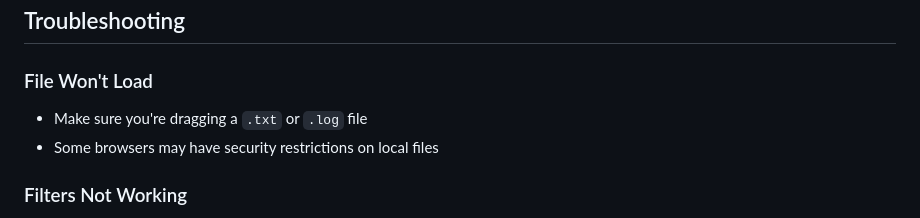
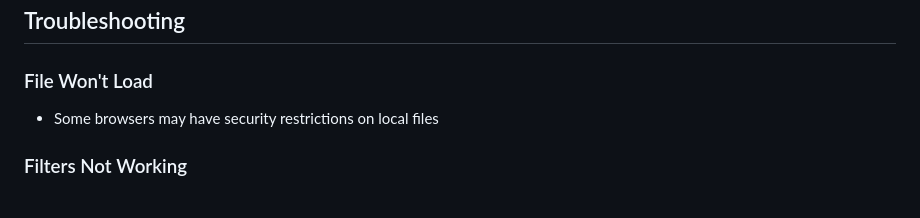
Before and after one commit to Shafkat/LogFilter, a Markdown page: README.md, the part around the change. GitHub-like rendering.

```diff
--- a/README.md
+++ b/README.md
@@ -111,7 +111,6 @@ A powerful, single-page web application for filtering and analyzing text files w
 ## Troubleshooting
 
 ### File Won't Load
-- Make sure you're dragging a `.txt` or `.log` file
 - Some browsers may have security restrictions on local files
 
 ### Filters Not Working
```
